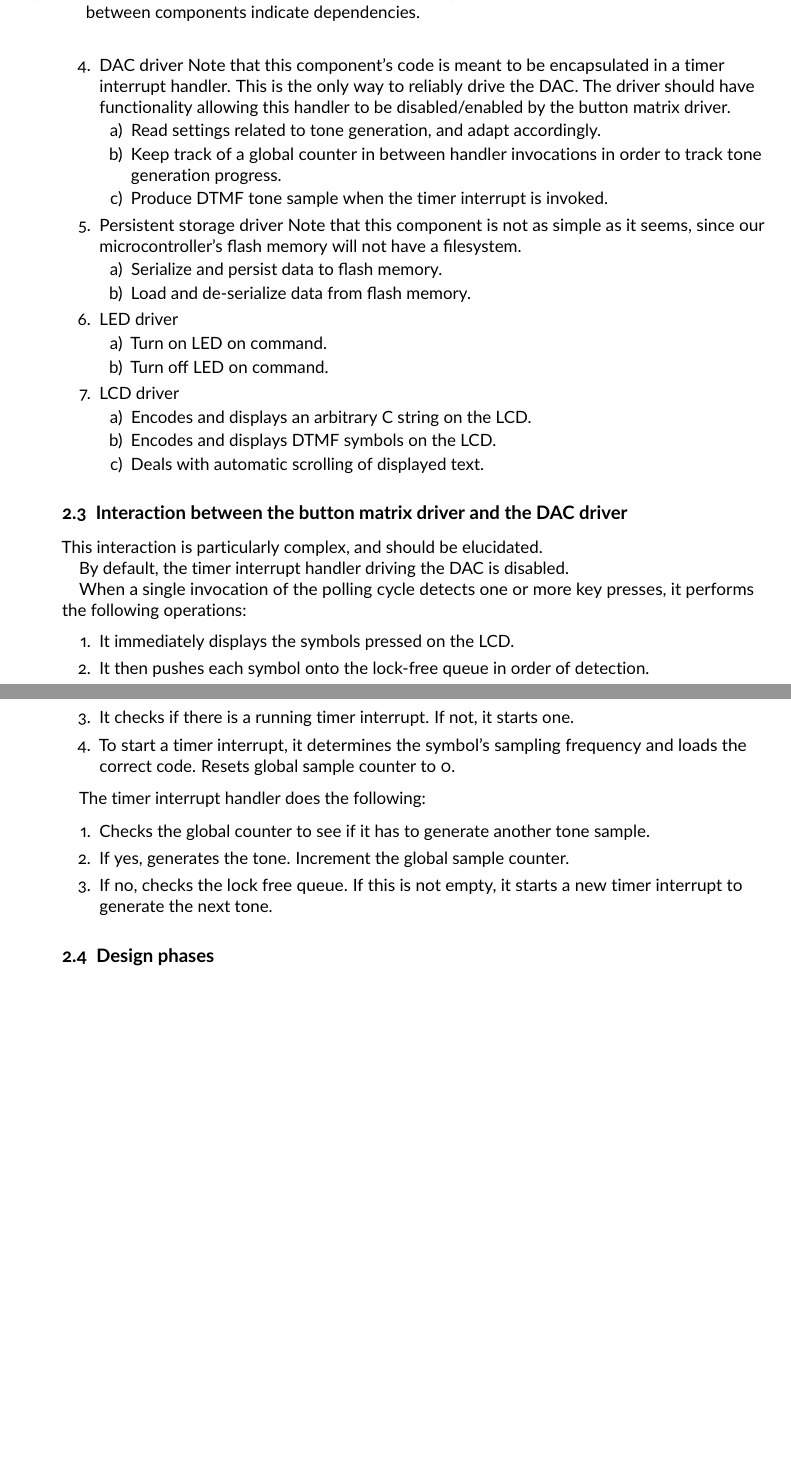
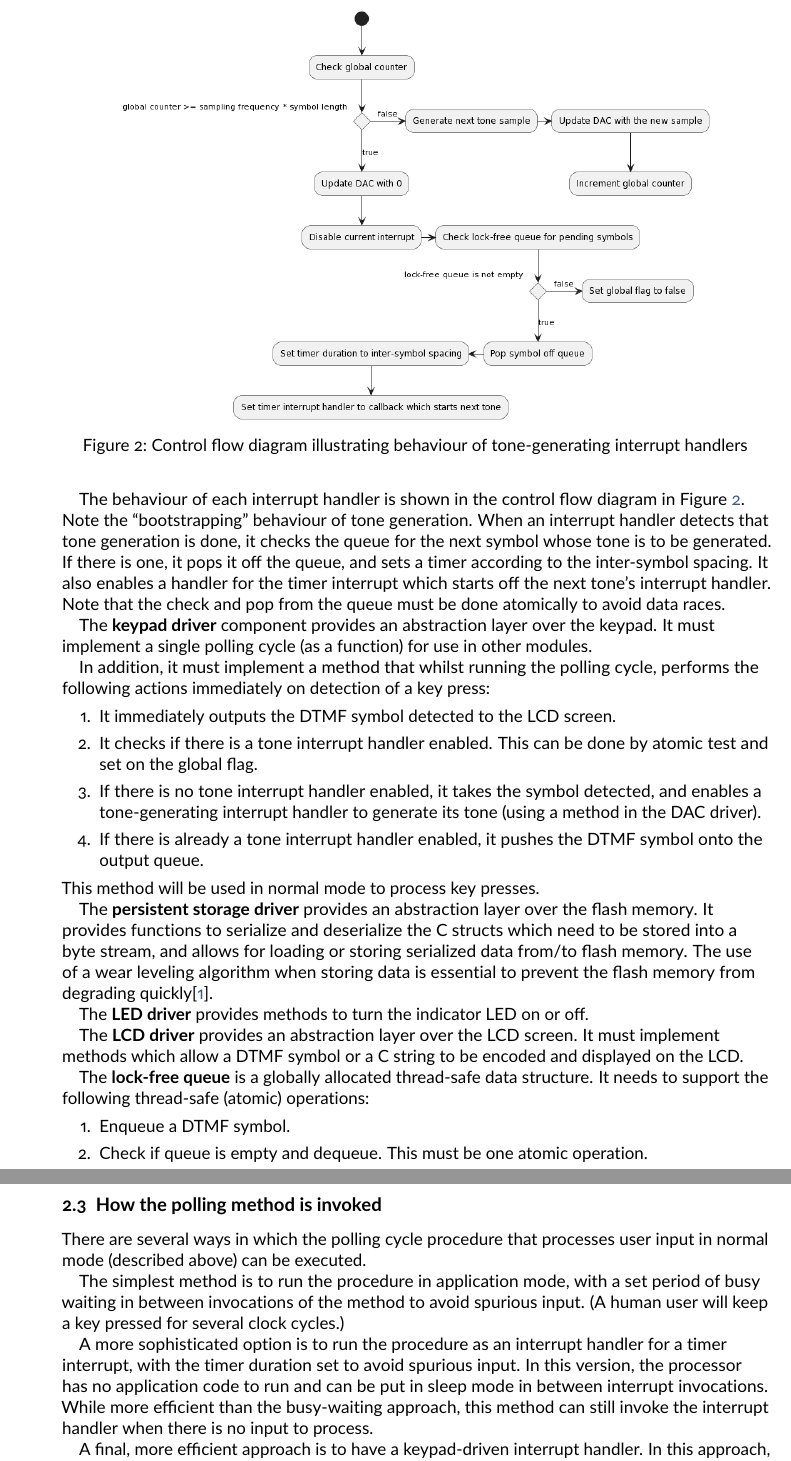
Before and after one commit to MarkMizzi/dtmf-encoder, a LaTeX document (documentation/design/design_brief.tex): two parts of pages 2 and 3 of 3 before the commit and two parts of pages 3 and 4 of 4 after it, joined at a grey line, cut at the place of the change, the shorter picture padded with empty space. The pictures show the PDF file documentation/design/design_brief.pdf that the author committed with the source.

Commit message:
Update design brief with system design

```diff
--- a/documentation/design/design_brief.tex
+++ b/documentation/design/design_brief.tex
@@ -107,0 +113 @@ The software modules proposed for the design are shown in Figure \ref{fig:softwa
+\begin{enumerate}
@@ -108,4 +127,3 @@ The software modules proposed for the design are shown in Figure \ref{fig:softwa
 
 \begin{figure}
    \centering
-   \includegraphics[width=0.9\textwidth]{software_components}
@@ -117,13 +136,2 @@ Their responsibilities are as follows:
 
 \begin{enumerate}
-   \item Mode loader
-      \begin{enumerate}
-         \item Turn on the indicator LED (through the use of the LED driver).
-         \item Present the user with options for choosing between settings mode, or normal mode (through the LCD driver).
-         \item Process user's input (through the use of the button matrix driver).
-         \item Load the system configuration from persistent storage if the normal mode is chosen (through the use of the persistent storage driver).
-         \item Load code for the settings/normal mode depending on the user's choice.
-      \end{enumerate}
-
-   \item Settings
-      \begin{enumerate}
@@ -133,5 +137,0 @@ Their responsibilities are as follows:
-      \end{enumerate}
-
-   \item Button matrix driver
-      The behaviour of this component partially depends on the system's mode of operation.
-      \begin{enumerate}
@@ -143,31 +137,0 @@ Their responsibilities are as follows:
-      \end{enumerate}
-
-   \item DAC driver
-      Note that this component's code is meant to be encapsulated in a timer interrupt handler.
-      This is the only way to reliably drive the DAC.
-      The driver should have functionality allowing this handler to be disabled/enabled by the button matrix driver.
-      \begin{enumerate}
-         \item Read settings related to tone generation, and adapt accordingly.
-         \item Keep track of a global counter in between handler invocations in order to track tone generation progress.
-         \item Produce DTMF tone sample when the timer interrupt is invoked.
-      \end{enumerate}
-
-   \item Persistent storage driver
-      Note that this component is not as simple as it seems, since our microcontroller's flash memory will not have a filesystem.
-      \begin{enumerate}
-         \item Serialize and persist data to flash memory.
-         \item Load and de-serialize data from flash memory.
-      \end{enumerate}
-
-   \item LED driver
-      \begin{enumerate}
-         \item Turn on LED on command.
-         \item Turn off LED on command.
-      \end{enumerate}
-
-   \item LCD driver
-      \begin{enumerate}
-         \item Encodes and displays an arbitrary C string on the LCD.
-         \item Encodes and displays DTMF symbols on the LCD.
-         \item Deals with automatic scrolling of displayed text.
-      \end{enumerate}
@@ -174,7 +145,6 @@ Their responsibilities are as follows:
 \end{enumerate}
 
-\subsection{Interaction between the button matrix driver and the DAC driver}
+It is also worth noting that the lock-free queue indicated in the design is globally allocated, and is accessed by several ``threads'' of execution.
 
-This interaction is particularly complex, and should be elucidated.
+The responsibilities and features of each of the software components indicated in the figure will now be described.
 
-By default, the timer interrupt handler driving the DAC is disabled.
@@ -181,2 +154 @@ By default, the timer interrupt handler driving the DAC is disabled.
 
-When a single invocation of the polling cycle detects one or more key presses, it performs the following operations:
@@ -184,17 +168,51 @@ When a single invocation of the polling cycle detects one or more key presses, i
+The behaviour of each interrupt handler is shown in the control flow diagram in Figure \ref{fig:tone_interrupt_cfd}. Note the ``bootstrapping'' behaviour of tone
+generation. When an interrupt handler detects that tone generation is done, it checks the queue for the next symbol whose tone is to be generated.
+If there is one, it pops it off the queue, and sets a timer according to the inter-symbol spacing. It also enables a handler for the timer interrupt which
+starts off the next tone's interrupt handler. Note that the check and pop from the queue must be done atomically to avoid data races.
+
+\begin{figure}
+   \centering
+   \includegraphics[width=0.75\textwidth]{tone_interrupt_cfd}
+   \caption{Control flow diagram illustrating behaviour of tone-generating interrupt handlers}
+   \label{fig:tone_interrupt_cfd}
+\end{figure}
+
+The \textbf{keypad driver} component provides an abstraction layer over the keypad. It must implement a single polling cycle (as a function) for use in other modules.
+
+In addition, it must implement a method that whilst running the polling cycle, performs the following actions immediately on detection of a key press:
 \begin{enumerate}
-   \item It immediately displays the symbols pressed on the LCD.
-   \item It then pushes each symbol onto the lock-free queue in order of detection.
-   \item It checks if there is a running timer interrupt. If not, it starts one.
-   \item To start a timer interrupt, it determines the symbol's sampling frequency and loads the correct code. Resets global sample counter to 0.
+   \item It immediately outputs the DTMF symbol detected to the LCD screen.
+   \item It checks if there is a tone interrupt handler enabled. This can be done by atomic test and set on the global flag.
+   \item If there is no tone interrupt handler enabled, it takes the symbol detected, and enables a tone-generating interrupt handler to generate its tone
+      (using a method in the DAC driver).
+   \item If there is already a tone interrupt handler enabled, it pushes the DTMF symbol onto the output queue.
+\end{enumerate}
+This method will be used in normal mode to process key presses.
+
+The \textbf{persistent storage driver} provides an abstraction layer over the flash memory. It provides functions to serialize and deserialize the C structs
+which need to be stored into a byte stream, and allows for loading or storing serialized data from/to flash memory. The use of a wear leveling algorithm when storing data
+is essential to prevent the flash memory from degrading quickly\cite{silberschatz2018operating}.
+
+The \textbf{LED driver} provides methods to turn the indicator LED on or off.
+
+The \textbf{LCD driver} provides an abstraction layer over the LCD screen. It must implement methods which allow a DTMF symbol or a C string to be encoded and
+displayed on the LCD.
+
+The \textbf{lock-free queue} is a globally allocated thread-safe data structure. It needs to support the following thread-safe (atomic) operations:
+\begin{enumerate}
+   \item Enqueue a DTMF symbol.
+   \item Check if queue is empty and dequeue. This must be one atomic operation.
 \end{enumerate}
 
-The timer interrupt handler does the following:
+\subsection{How the polling method is invoked}
 
-\begin{enumerate}
-   \item Checks the global counter to see if it has to generate another tone sample.
-   \item If yes, generates the tone. Increment the global sample counter.
-   \item If no, checks the lock free queue. If this is not empty, it starts a new timer interrupt to generate the next tone.
-\end{enumerate}
+There are several ways in which the polling cycle procedure that processes user input in normal mode (described above) can be executed.
 
-\subsection{Design phases}
+The simplest method is to run the procedure in application mode, with a set period of busy waiting in between invocations of the method to avoid spurious input.
+(A human user will keep a key pressed for several clock cycles.)
 
+A more sophisticated option is to run the procedure as an interrupt handler for a timer interrupt, with the timer duration set to avoid spurious input. In this
+version, the processor has no application code to run and can be put in sleep mode in between interrupt invocations. While more efficient than the busy-waiting
+approach, this method can still invoke the interrupt handler when there is no input to process.
+
+A final, more efficient approach is to have a keypad-driven interrupt handler. In this approach, the columns of the keypad are set high, and pressing any key
@@ -201,3 +223,4 @@ The timer interrupt handler does the following:
+sophisticated design.
 
 \section{Management}
 Include a time plan.
```
Also changed, not shown: documentation/design/references.bib (+9 -8 lines), documentation/design/design_brief.pdf, documentation/design/software_components.png (added), documentation/design/tone_interrupt_cfd.png (added), documentation/design/design_brief.tex (79 more changed lines), 2 other files.
